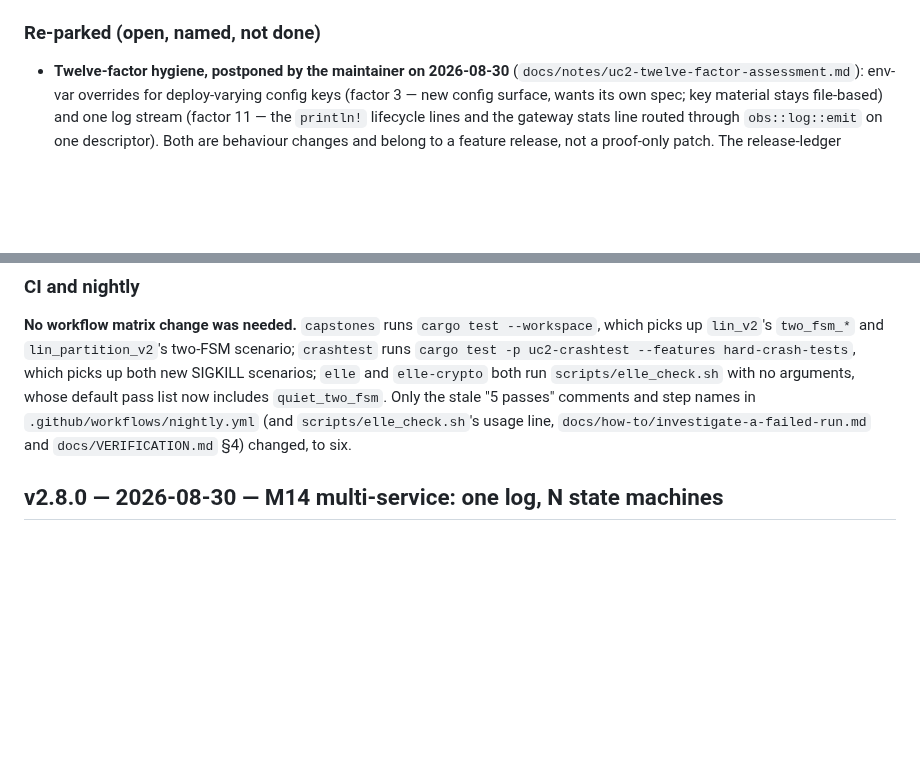
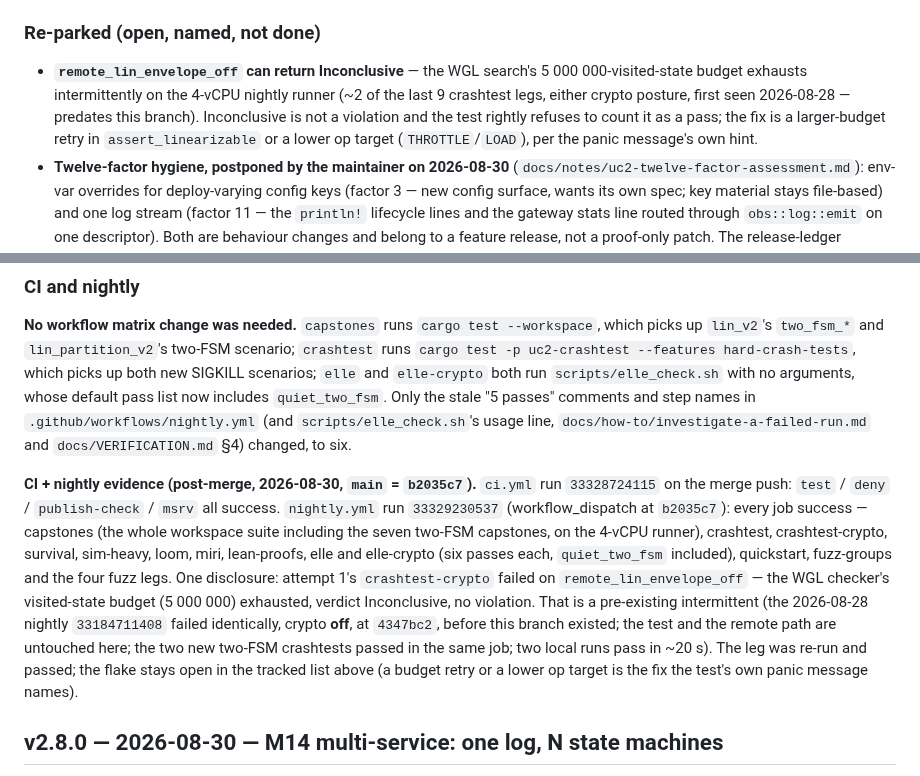
Before and after one commit to PeterKnego/ultima_cluster, a Markdown page: docs/releases.md, 2 parts joined by grey strips. Rendered like a GitHub page; blank space fills up the shorter version.

Commit message:
docs(release): 2.8.1 CI + nightly evidence — ci 33328724115 and nightly 33329230537 green at b2035c7; crashtest-crypto attempt-1 remote_lin Inconclusive disclosed (pre-existing budget flake, re-run green) and re-parked

```diff
--- a/docs/releases.md
+++ b/docs/releases.md
@@ -269,6 +269,13 @@ refutes the brief's premise:
 
 ### Re-parked (open, named, not done)
 
+- **`remote_lin_envelope_off` can return Inconclusive** — the WGL search's
+  5 000 000-visited-state budget exhausts intermittently on the 4-vCPU
+  nightly runner (~2 of the last 9 crashtest legs, either crypto posture,
+  first seen 2026-08-28 — predates this branch). Inconclusive is not a
+  violation and the test rightly refuses to count it as a pass; the fix is
+  a larger-budget retry in `assert_linearizable` or a lower op target
+  (`THROTTLE`/`LOAD`), per the panic message's own hint.
 - **Twelve-factor hygiene, postponed by the maintainer on 2026-08-30**
   (`docs/notes/uc2-twelve-factor-assessment.md`): env-var overrides for
   deploy-varying config keys (factor 3 — new config surface, wants its own
@@ -349,8 +356,23 @@ new SIGKILL scenarios; `elle` and `elle-crypto` both run
 `docs/how-to/investigate-a-failed-run.md` and `docs/VERIFICATION.md` §4)
 changed, to six.
 
-<!-- PENDING: nightly + ci evidence for 2.8.1 — fill from the post-merge run
-     (plan Task 12 Step 4), in the row-g style: workflow, run id, commit. -->
+**CI + nightly evidence (post-merge, 2026-08-30, `main` = `b2035c7`).**
+`ci.yml` run `33328724115` on the merge push: `test` / `deny` /
+`publish-check` / `msrv` all success. `nightly.yml` run `33329230537`
+(workflow_dispatch at `b2035c7`): every job success — capstones (the whole
+workspace suite including the seven two-FSM capstones, on the 4-vCPU
+runner), crashtest, crashtest-crypto, survival, sim-heavy, loom, miri,
+lean-proofs, elle and elle-crypto (six passes each, `quiet_two_fsm`
+included), quickstart, fuzz-groups and the four fuzz legs. One disclosure:
+attempt 1's `crashtest-crypto` failed on `remote_lin_envelope_off` —
+the WGL checker's visited-state budget (5 000 000) exhausted, verdict
+Inconclusive, no violation. That is a pre-existing intermittent (the
+2026-08-28 nightly `33184711408` failed identically, crypto **off**, at
+`4347bc2`, before this branch existed; the test and the remote path are
+untouched here; the two new two-FSM crashtests passed in the same job;
+two local runs pass in ~20 s). The leg was re-run and passed; the flake
+stays open in the tracked list above (a budget retry or a lower op
+target is the fix the test's own panic message names).
 
 ## v2.8.0 — 2026-08-30 — M14 multi-service: one log, N state machines
 
```
